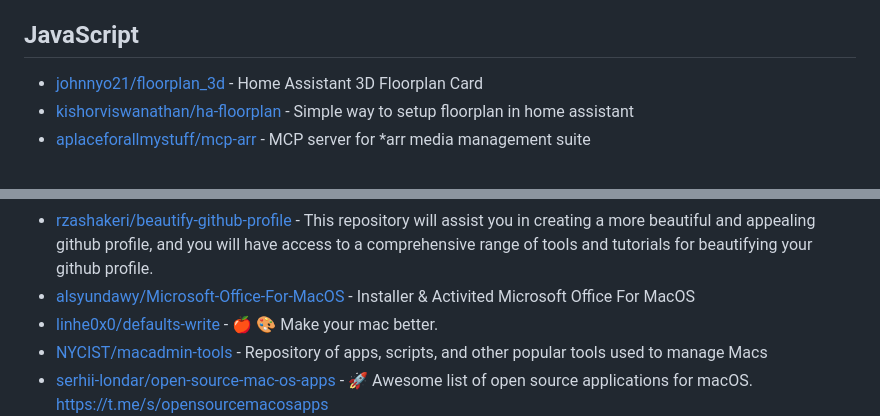
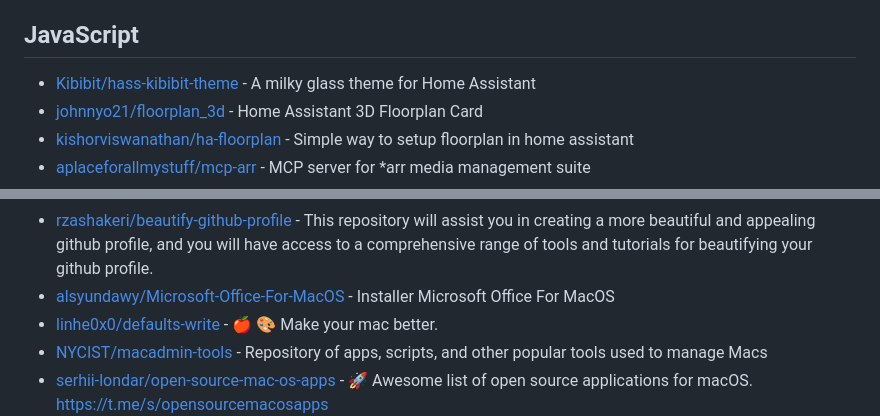
Before and after one commit to technoluc/starred, a Markdown page: by-language.md, 2 parts joined by grey strips. Drawn GitHub-style.

Commit message:
update stars

```diff
--- a/by-language.md
+++ b/by-language.md
@@ -217,6 +217,7 @@
 
 ## JavaScript
 
+- [Kibibit/hass-kibibit-theme](https://github.com/Kibibit/hass-kibibit-theme) - A milky glass theme for Home Assistant
 - [johnnyo21/floorplan_3d](https://github.com/johnnyo21/floorplan_3d) - Home Assistant 3D Floorplan Card
 - [kishorviswanathan/ha-floorplan](https://github.com/kishorviswanathan/ha-floorplan) - Simple way to setup floorplan in home assistant
 - [aplaceforallmystuff/mcp-arr](https://github.com/aplaceforallmystuff/mcp-arr) - MCP server for *arr media management suite
@@ -306,7 +307,7 @@
 - [lukasmasuch/best-of-python](https://github.com/lukasmasuch/best-of-python) - 🏆 A ranked list of awesome Python open-source libraries and tools. Updated weekly.
 - [sereneblue/awesome-oss](https://github.com/sereneblue/awesome-oss) - A list of open source projects with links to contribute or donate.
 - [rzashakeri/beautify-github-profile](https://github.com/rzashakeri/beautify-github-profile) - This repository will assist you in creating a more beautiful and appealing github profile, and you will have access to a comprehensive range of tools and tutorials for beautifying your github profile.
-- [alsyundawy/Microsoft-Office-For-MacOS](https://github.com/alsyundawy/Microsoft-Office-For-MacOS) - Installer & Activited Microsoft Office For MacOS
+- [alsyundawy/Microsoft-Office-For-MacOS](https://github.com/alsyundawy/Microsoft-Office-For-MacOS) - Installer Microsoft Office For MacOS
 - [linhe0x0/defaults-write](https://github.com/linhe0x0/defaults-write) - :apple: :art: Make your mac better.
 - [NYCIST/macadmin-tools](https://github.com/NYCIST/macadmin-tools) - Repository of apps, scripts, and other popular tools used to manage Macs
 - [serhii-londar/open-source-mac-os-apps](https://github.com/serhii-londar/open-source-mac-os-apps) - 🚀 Awesome list of open source applications for macOS. https://t.me/s/opensourcemacosapps
```
